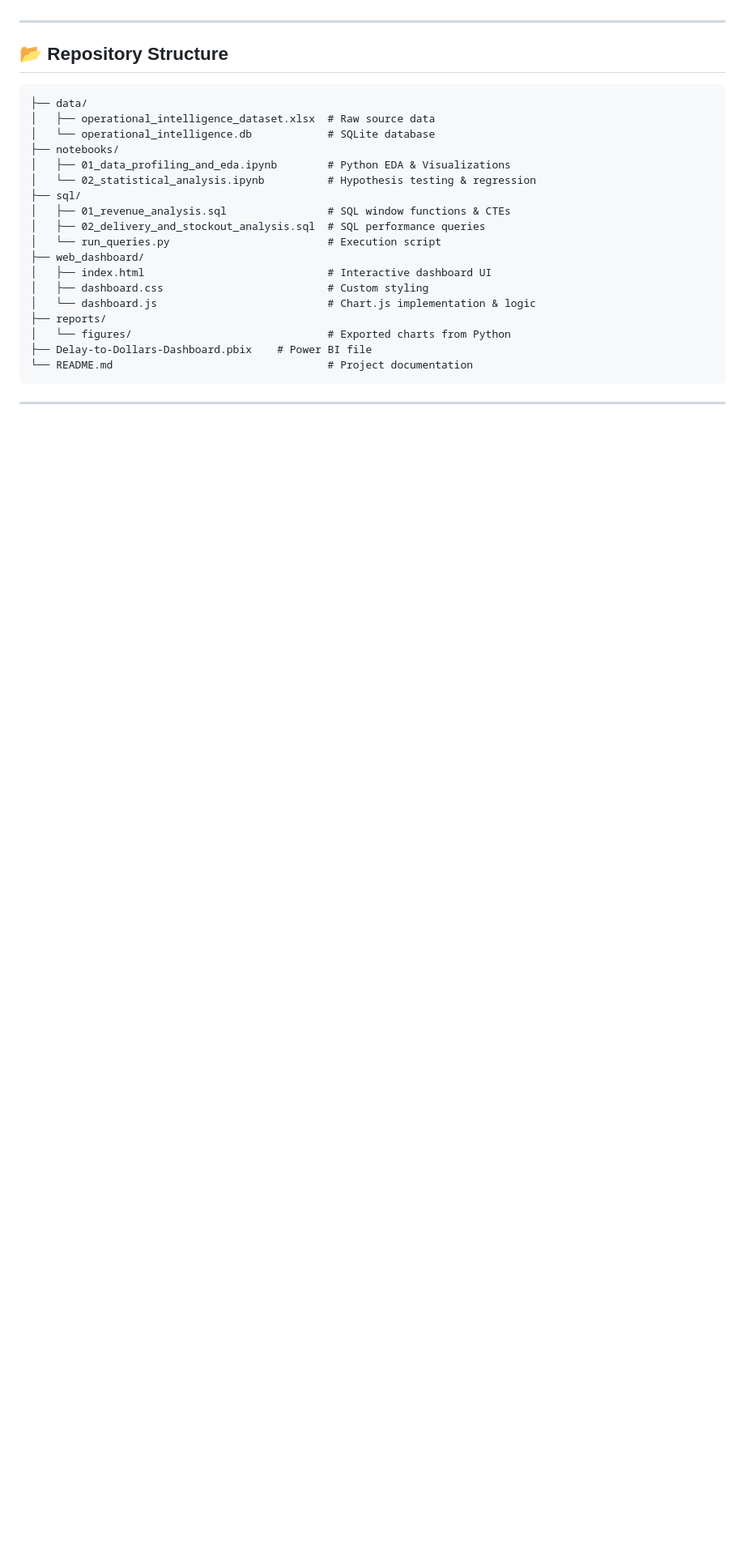
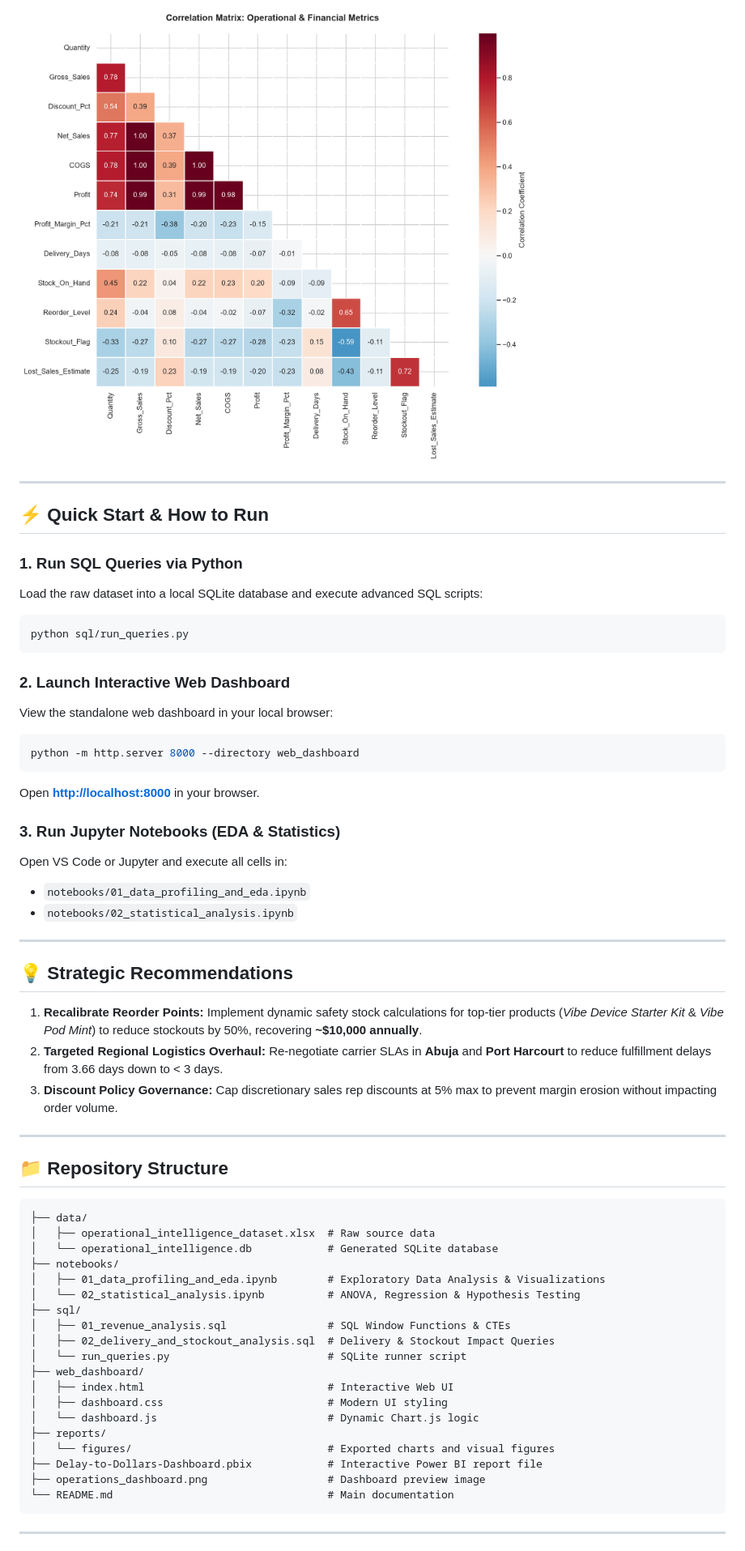
Before and after one commit to sharanbiradar20-hash/Delay-to-Dollars-Operational-Dashboard, a Markdown page: README.md, the part around one of its changes. Shown at 81% size. GitHub-like rendering; blank space fills up the shorter version.

````diff
--- a/README.md
+++ b/README.md
@@ -60,27 +53,59 @@ Based on the quantified insights, I recommend the following operational improvem
+![Correlation Heatmap](reports/figures/correlation_heatmap.png)
 
 ---
 
-## 📂 Repository Structure
+## ⚡ Quick Start & How to Run
+
+### 1. Run SQL Queries via Python
+Load the raw dataset into a local SQLite database and execute advanced SQL scripts:
+```powershell
+python sql/run_queries.py
+```
+
+### 2. Launch Interactive Web Dashboard
+View the standalone web dashboard in your local browser:
+```powershell
+python -m http.server 8000 --directory web_dashboard
+```
+Open **[http://localhost:8000](http://localhost:8000)** in your browser.
+
+### 3. Run Jupyter Notebooks (EDA & Statistics)
+Open VS Code or Jupyter and execute all cells in:
+- `notebooks/01_data_profiling_and_eda.ipynb`
+- `notebooks/02_statistical_analysis.ipynb`
+
+---
+
+## 💡 Strategic Recommendations
+
+1. **Recalibrate Reorder Points:** Implement dynamic safety stock calculations for top-tier products (*Vibe Device Starter Kit* & *Vibe Pod Mint*) to reduce stockouts by 50%, recovering **~$10,000 annually**.
+2. **Targeted Regional Logistics Overhaul:** Re-negotiate carrier SLAs in **Abuja** and **Port Harcourt** to reduce fulfillment delays from 3.66 days down to < 3 days.
+3. **Discount Policy Governance:** Cap discretionary sales rep discounts at 5% max to prevent margin erosion without impacting order volume.
+
+---
+
+## 📁 Repository Structure
 
 ```text
 ├── data/
 │   ├── operational_intelligence_dataset.xlsx  # Raw source data
-│   └── operational_intelligence.db            # SQLite database
+│   └── operational_intelligence.db            # Generated SQLite database
 ├── notebooks/
-│   ├── 01_data_profiling_and_eda.ipynb        # Python EDA & Visualizations
-│   └── 02_statistical_analysis.ipynb          # Hypothesis testing & regression
+│   ├── 01_data_profiling_and_eda.ipynb        # Exploratory Data Analysis & Visualizations
+│   └── 02_statistical_analysis.ipynb          # ANOVA, Regression & Hypothesis Testing
 ├── sql/
-│   ├── 01_revenue_analysis.sql                # SQL window functions & CTEs
-│   ├── 02_delivery_and_stockout_analysis.sql  # SQL performance queries
-│   └── run_queries.py                         # Execution script
+│   ├── 01_revenue_analysis.sql                # SQL Window Functions & CTEs
+│   ├── 02_delivery_and_stockout_analysis.sql  # Delivery & Stockout Impact Queries
+│   └── run_queries.py                         # SQLite runner script
 ├── web_dashboard/
-│   ├── index.html                             # Interactive dashboard UI
-│   ├── dashboard.css                          # Custom styling
-│   └── dashboard.js                           # Chart.js implementation & logic
+│   ├── index.html                             # Interactive Web UI
+│   ├── dashboard.css                          # Modern UI styling
+│   └── dashboard.js                           # Dynamic Chart.js logic
 ├── reports/
-│   └── figures/                               # Exported charts from Python
-├── Delay-to-Dollars-Dashboard.pbix    # Power BI file
-└── README.md                                  # Project documentation
+│   └── figures/                               # Exported charts and visual figures
+├── Delay-to-Dollars-Dashboard.pbix            # Interactive Power BI report file
+├── operations_dashboard.png                   # Dashboard preview image
+└── README.md                                  # Main documentation
 ```
 
 ---
````
Also changed, not shown: other parts of README.md (+39 -45 lines).
